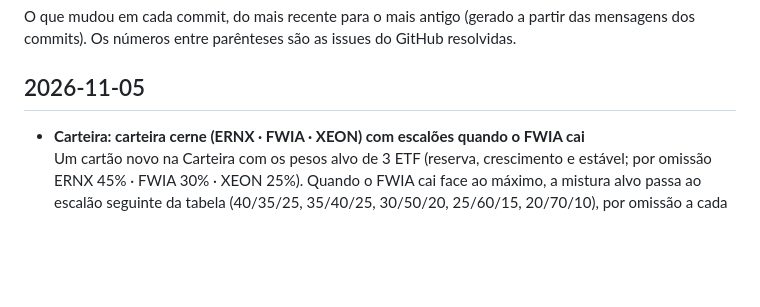
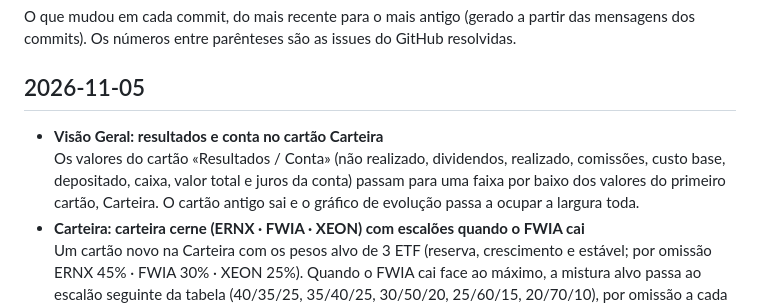
Before and after one commit to geneiros/PortfolioInvestimentos, a Markdown page: CHANGELOG.md, the part around the change. Drawn GitHub-style; blank space fills up the shorter version.

```diff
--- a/CHANGELOG.md
+++ b/CHANGELOG.md
@@ -4,6 +4,8 @@ O que mudou em cada commit, do mais recente para o mais antigo (gerado a partir
 
 ## 2026-11-05
 
+- **Visão Geral: resultados e conta no cartão Carteira**
+  Os valores do cartão «Resultados / Conta» (não realizado, dividendos, realizado, comissões, custo base, depositado, caixa, valor total e juros da conta) passam para uma faixa por baixo dos valores do primeiro cartão, Carteira. O cartão antigo sai e o gráfico de evolução passa a ocupar a largura toda.
 - **Carteira: carteira cerne (ERNX · FWIA · XEON) com escalões quando o FWIA cai**
   Um cartão novo na Carteira com os pesos alvo de 3 ETF (reserva, crescimento e estável; por omissão ERNX 45% · FWIA 30% · XEON 25%). Quando o FWIA cai face ao máximo, a mistura alvo passa ao escalão seguinte da tabela (40/35/25, 35/40/25, 30/50/20, 25/60/15, 20/70/10), por omissão a cada 10% de queda; o intervalo muda-se em Definições → Dados de mercado (ex.: 5% → −5/−10/−15/−20/−25%), sem mudar as misturas. O escalão atingido mantém-se quando o FWIA recupera; «Voltar ao alvo base» é manual. O cartão mostra a queda, os pesos atuais e alvo, o desvio, as ordens para chegar ao alvo em € e unidades, ou, com dinheiro novo a investir, só as compras (sem vender nem pagar IRS), e o retorno esperado, a volatilidade e o pior ano típico de cada escalão. Ao chegar a um escalão novo, aparece uma faixa no topo de todas as páginas, até carregares em «Já vi».
 - **Desempenho: Sharpe, Sortino e alfa corretos em períodos curtos; médias só com anos completos**
```
Also changed, not shown: README.md (+1 -1 lines), docs/screenshots/01-visao-geral.png, docs/screenshots/02-visao-geral-evolucao.png, docs/screenshots/escuro/01-visao-geral.png, docs/screenshots/escuro/02-visao-geral-evolucao.png, 2 other files.
